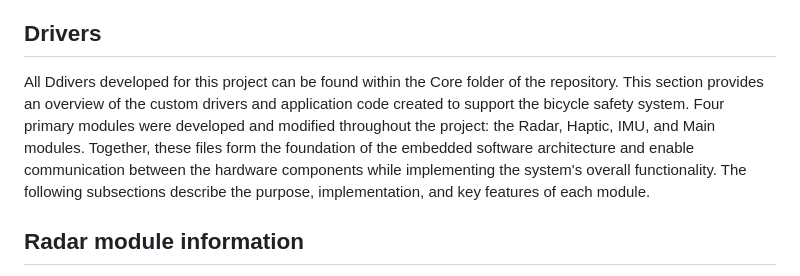
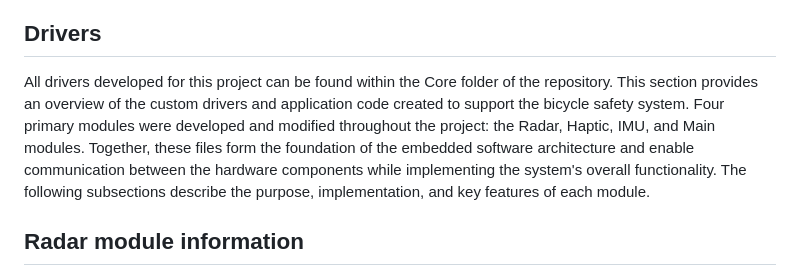
Before and after one commit to kaitlynould-eng/bike-rear-traffic-detector, a Markdown page: README.md, the part around the change. GitHub-like rendering.

Commit message:
Fix typo in README.md for 'Drivers' section

```diff
--- a/README.md
+++ b/README.md
@@ -145,7 +145,7 @@ Particular attention was given to Doppler measurements because the project relie
 Once a suitable configuration was identified, the resulting command sequence was incorporated directly into the STM32 firmware. During startup, the radar driver automatically transmits the complete configuration to the radar module, eliminating the need for a separate configuration utility during normal operation.
 
 ## Drivers
-All Ddivers developed for this project can be found within the Core folder of the repository. This section provides an overview of the custom drivers and application code created to support the bicycle safety system. Four primary modules were developed and modified throughout the project: the Radar, Haptic, IMU, and Main modules. Together, these files form the foundation of the embedded software architecture and enable communication between the hardware components while implementing the system's overall functionality. The following subsections describe the purpose, implementation, and key features of each module.
+All drivers developed for this project can be found within the Core folder of the repository. This section provides an overview of the custom drivers and application code created to support the bicycle safety system. Four primary modules were developed and modified throughout the project: the Radar, Haptic, IMU, and Main modules. Together, these files form the foundation of the embedded software architecture and enable communication between the hardware components while implementing the system's overall functionality. The following subsections describe the purpose, implementation, and key features of each module.
 ## Radar module information
 One of the most important software components of the project is the custom radar driver developed for the IWR6843AOP sensor. The driver abstracts the complexity of radar communication and packet processing, providing the rest of the application with simple motion-detection states.
 
```
